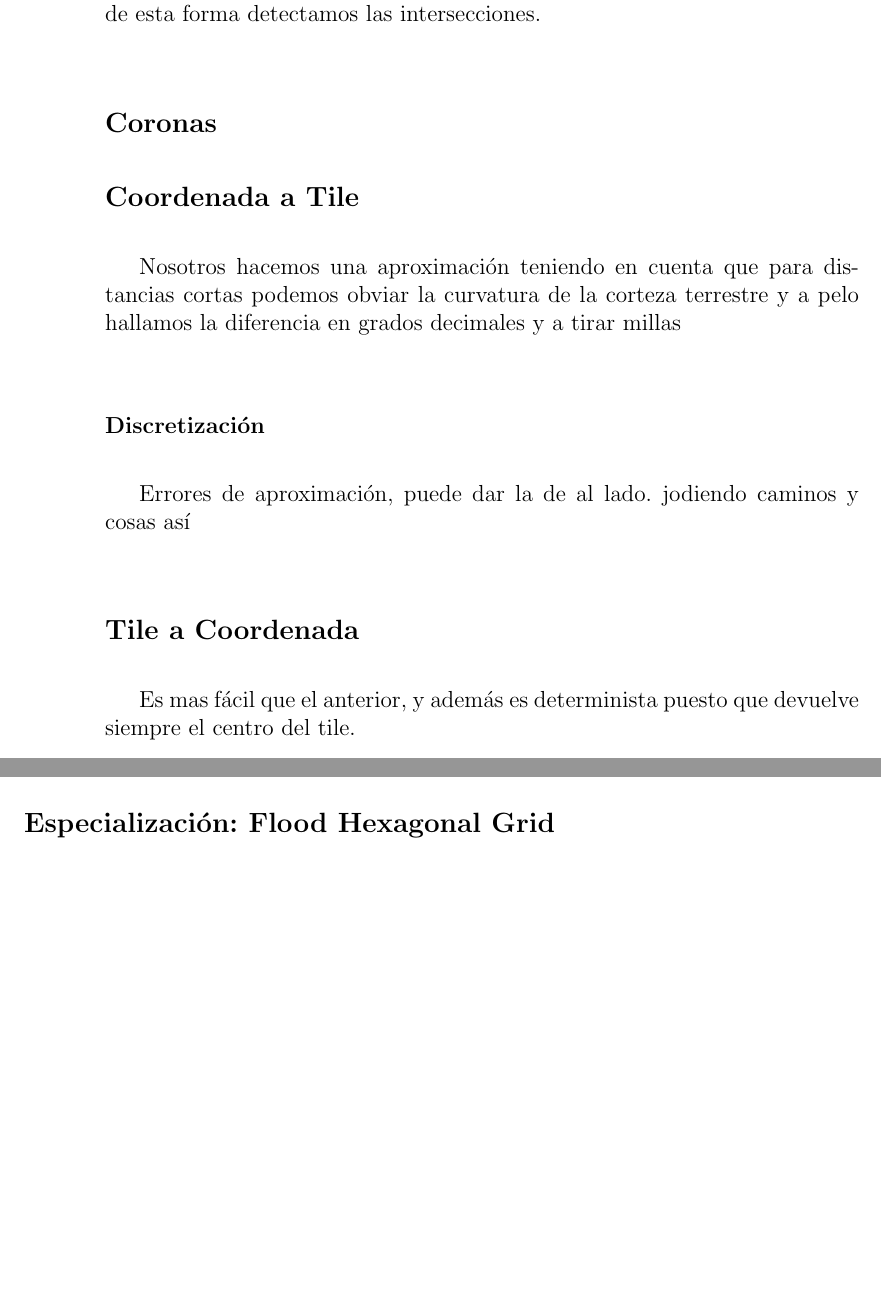
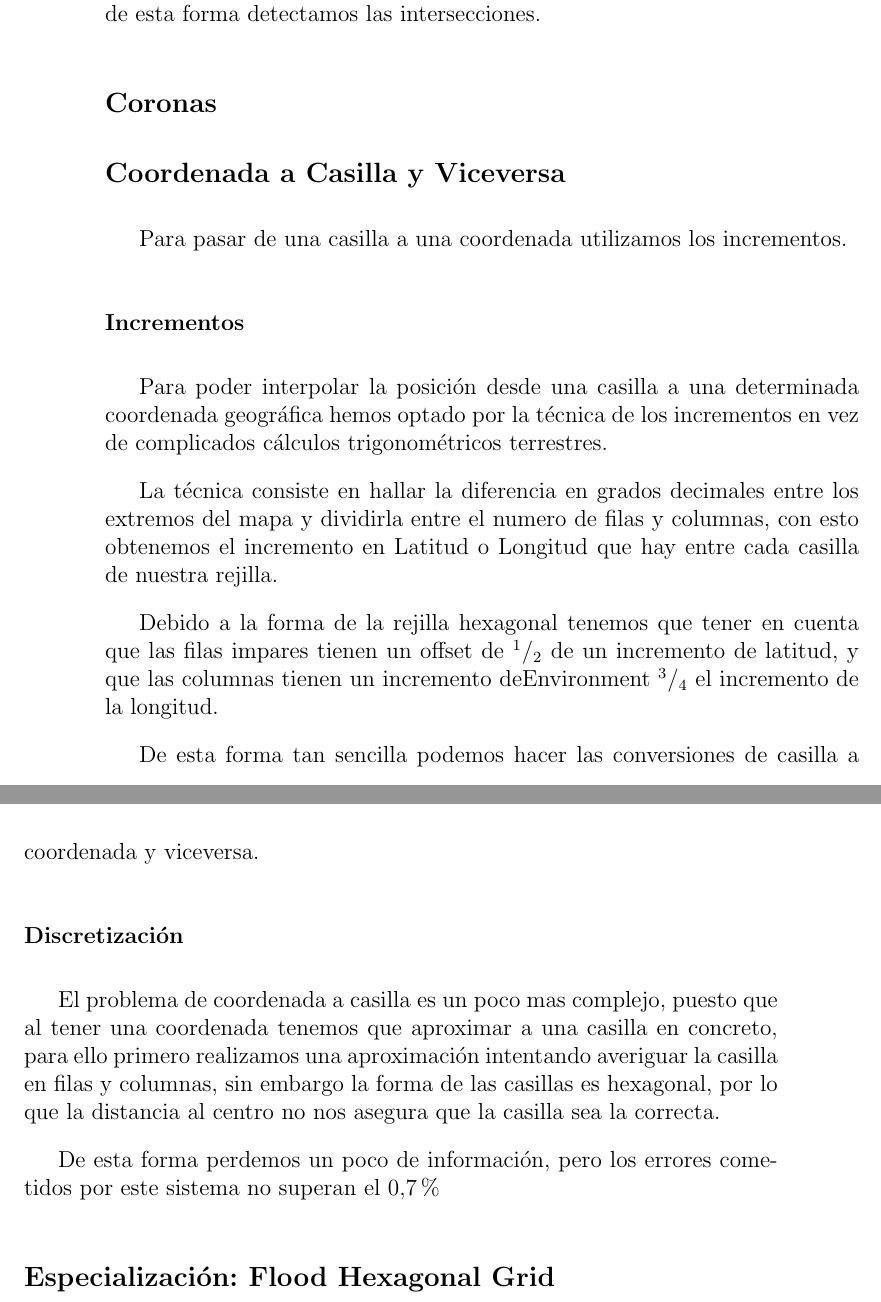
Before and after one commit to ablanco/dissim-memoria, a LaTeX book (dea.tex, which reads capitulo5/cap5.tex): two parts of pages 46 and 47 of 79, joined at a grey line, cut so that both start at the same text, the shorter picture padded with empty space. Compiled offline with LaTeX, dvips and Ghostscript.

Commit message:
casilla a coordenada

```diff
--- a/capitulo5/cap5.tex
+++ b/capitulo5/cap5.tex
@@ -235,21 +235,40 @@ A veces es útil sobre todo para las calles saber cuando nos encontramos en un
 cruce, para ello cuando nos encontramos un valor igual al que nosotros queremos
 inserta, incrementamos en una unidad el valor, haciéndola impar, de esta forma
 detectamos las intersecciones.
-\subsection*{Coronas}
+\subsection*{Coronas} %TODO
 %mantenimiento actualizado de la corona
-\subsection*{Coordenada a Tile} \label{coordToTile}
-%conversion de una coordenada a un tile, necesidad de los incrementos %TODO
-Nosotros hacemos una aproximación teniendo en cuenta que para distancias cortas
-podemos obviar la curvatura de la corteza terrestre y a pelo hallamos la
-diferencia en grados decimales y a tirar millas
+\subsection*{Coordenada a Casilla y Viceversa} \label{coordToCasilla}
+%conversión de una coordenada a un casilla, necesidad de los incrementos
+Para pasar de una casilla a una coordenada utilizamos los incrementos.
+
+\subsubsection*{Incrementos} \label{incrementos}
+%perdida de datos, caminos no conexos, indeterminacion de las posisciones
+Para poder interpolar la posición desde una casilla a una determinada
+coordenada geográfica hemos optado por la técnica de los incrementos en vez de
+complicados cálculos trigonométricos terrestres.
+
+La técnica consiste en hallar la diferencia en grados decimales entre los
+extremos del mapa y dividirla entre el numero de filas y columnas, con esto
+obtenemos el incremento en Latitud o Longitud que hay entre cada casilla de
+nuestra rejilla.
+
+Debido a la forma de la rejilla hexagonal tenemos que tener en cuenta que las
+filas impares tienen un offset de \begin{math} ^1/_2 \end{math} de un incremento
+de latitud, y que las columnas tienen un incremento deEnvironment
+\begin{math} ^3/_4 \end{math} el incremento de la longitud.
+
+De esta forma tan sencilla podemos hacer las conversiones de casilla a
+coordenada y viceversa.
 \subsubsection*{Discretización}
-%perdida de datos, caminos no conexos, indeterminacion de las posisciones
-Errores de aproximación, puede dar la de al lado. jodiendo caminos y cosas así
-\subsection*{Tile a Coordenada}
-%conversion de un tile a una coordenada, tener en cuenta las lineas
-%pares/impares
-Es mas fácil que el anterior, y además es determinista puesto que devuelve
-siempre el centro del tile.
+El problema de coordenada a casilla es un poco mas complejo, puesto que al
+tener una coordenada tenemos que aproximar a una casilla en concreto, para ello
+primero realizamos una aproximación intentando averiguar la casilla en filas y
+columnas, sin embargo la forma de las casillas es hexagonal, por lo que la
+distancia al centro  no nos asegura que la casilla sea la correcta.
+
+De esta forma perdemos un poco de información, pero los errores cometidos por
+este sistema no superan el \begin{math} 0.7\% \end{math}
+
 \subsection*{Especialización: Flood Hexagonal Grid}
 %cambios de la rejilla por desastre
 \section*{Implementación de la Elevación del Terreno}
```
Also changed, not shown: capitulo5/cap5.tex (7 more changed lines).
